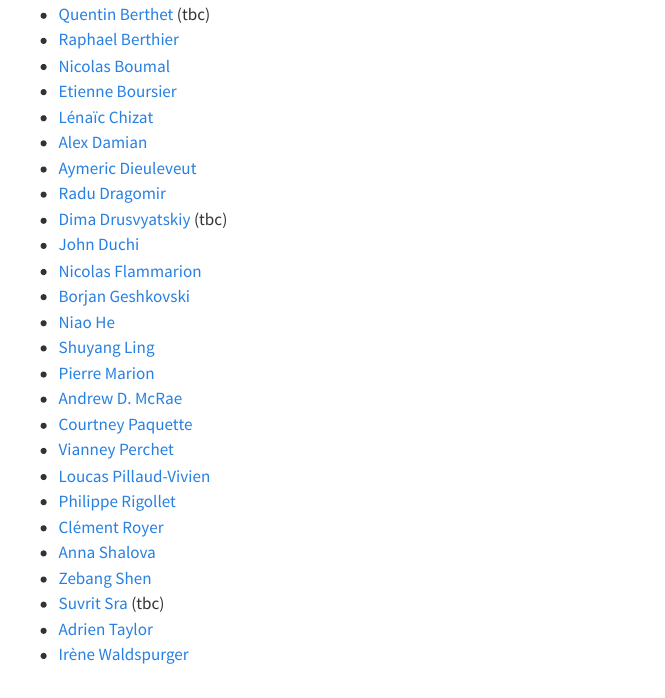
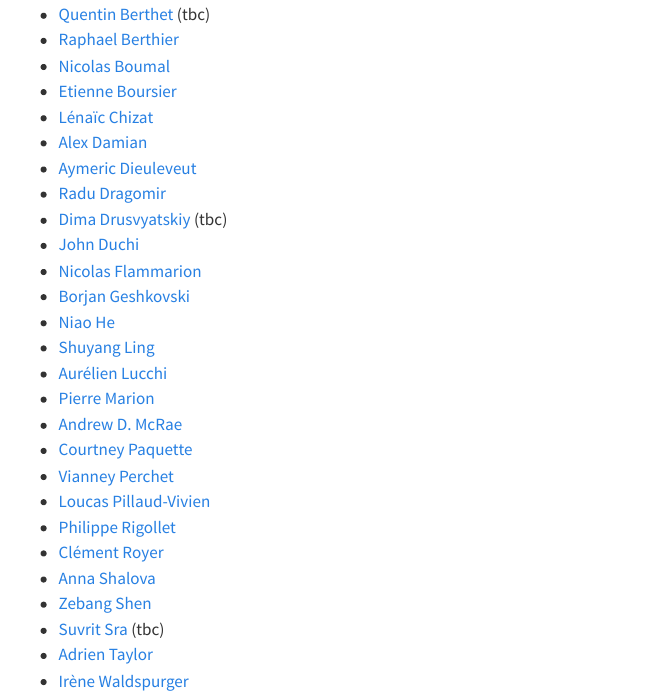
Before and after one commit to optimization-unplugged/optimization-unplugged.github.io, a Quarto document (participants.qmd): the page in a window 1100 px wide, from 140 px down. Rendered offline with R 4.5, knitr and Pandoc in place of Quarto, with nearby package versions.

Commit message:
Update participants.qmd

```diff
--- a/participants.qmd
+++ b/participants.qmd
@@ -20,6 +20,7 @@ The list below will evolve over time.
 * [Borjan Geshkovski](https://borjang.github.io/)
 * [Niao He](https://odi.inf.ethz.ch/niaohe.html)
 * [Shuyang Ling](https://shanghai.nyu.edu/academics/faculty/directory/shuyang-ling)
+* [Aurélien Lucchi](https://alucchi.github.io/)
 * [Pierre Marion](https://pierremarion23.github.io/)
 * [Andrew D. McRae](https://admcrae.github.io/)
 * [Courtney Paquette](https://cypaquette.github.io/)
```
